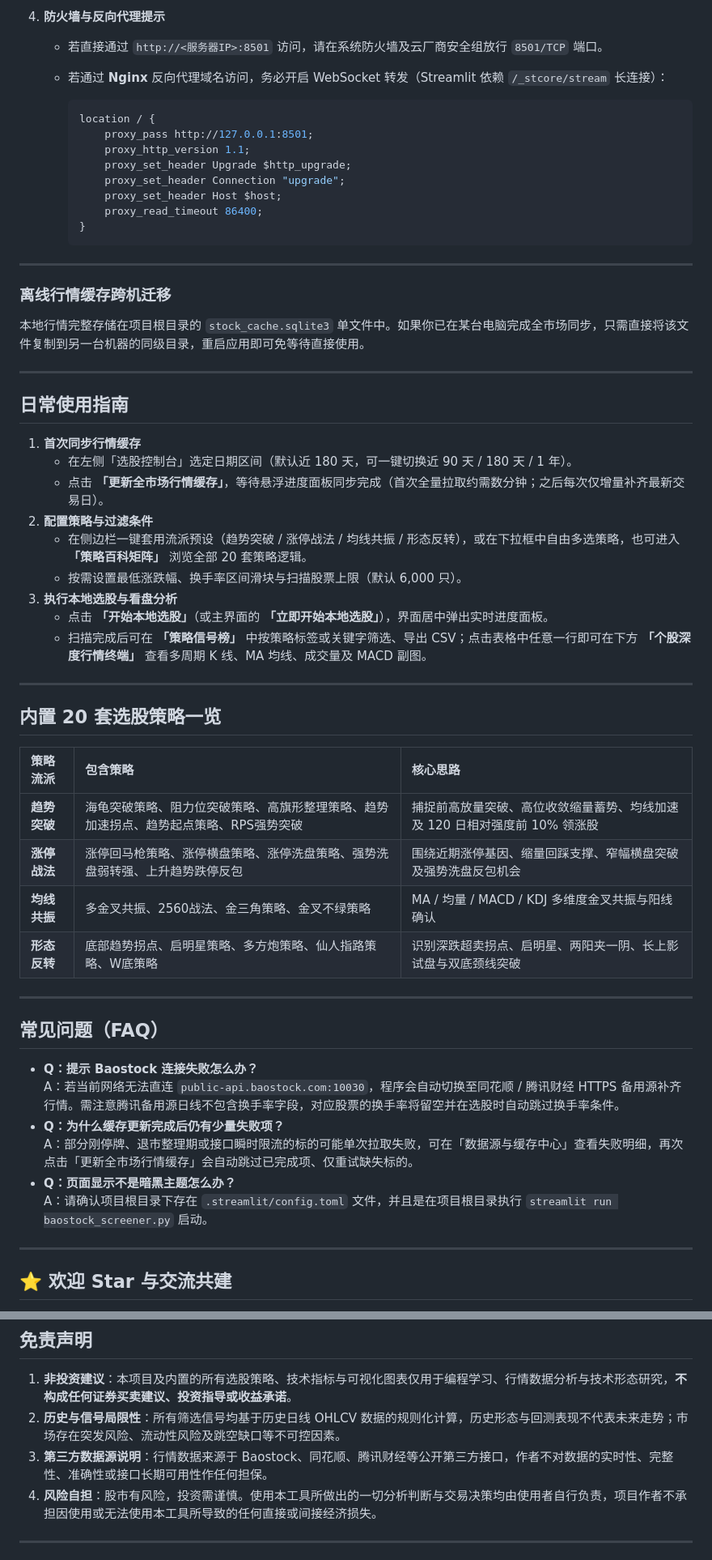
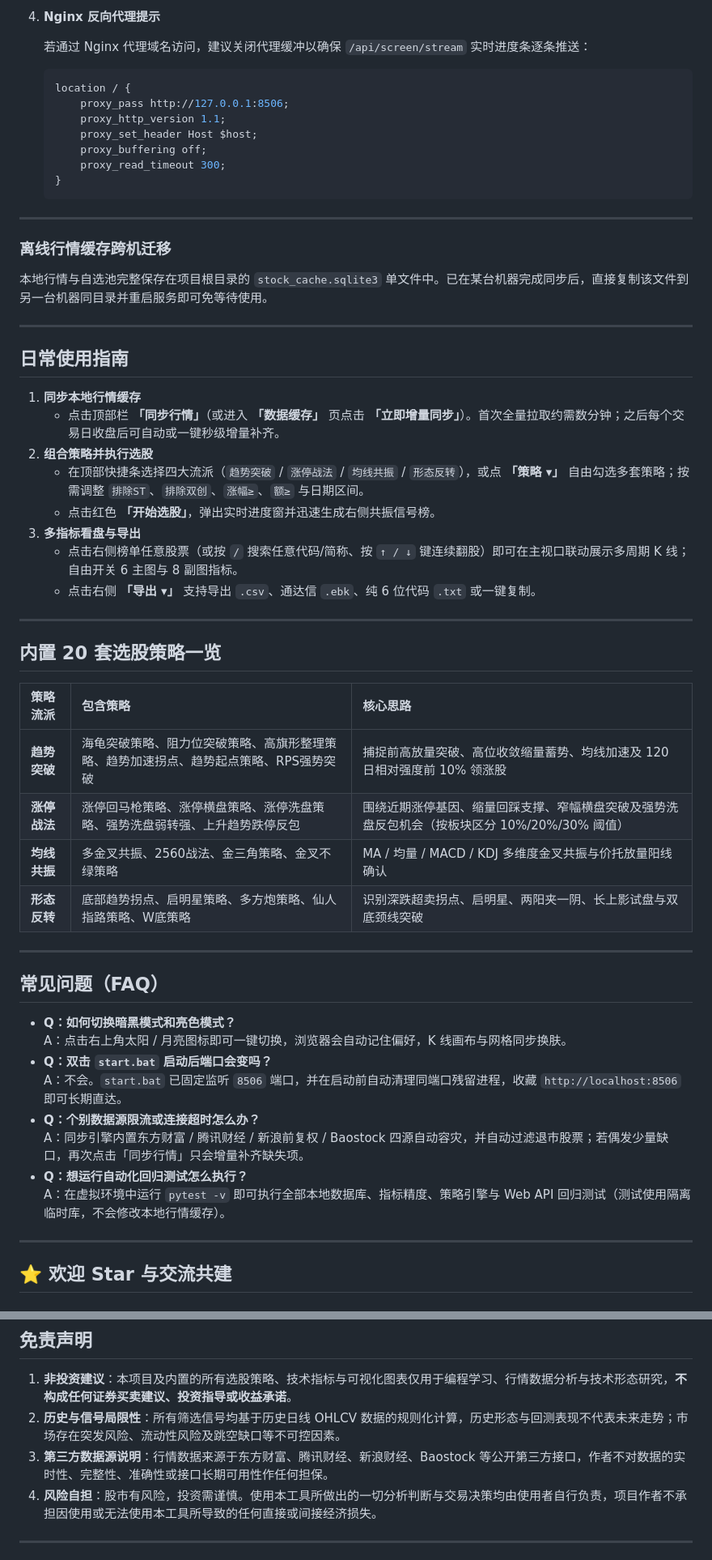
Before and after one commit to henryorpeter/baostock-visual-screener, a Markdown page: README.md, 2 parts joined by grey strips. Shown at 81% size. GitHub-like rendering.

````diff
--- a/README.md
+++ b/README.md
@@ -218,39 +202,37 @@ baostock-visual-screener/
    ```
 
-4. **防火墙与反向代理提示**
-   - 若直接通过 `http://<服务器IP>:8501` 访问，请在系统防火墙及云厂商安全组放行 `8501/TCP` 端口。
-   - 若通过 **Nginx** 反向代理域名访问，务必开启 WebSocket 转发（Streamlit 依赖 `/_stcore/stream` 长连接）：
+4. **Nginx 反向代理提示**
 
-     ```nginx
-     location / {
-         proxy_pass http://127.0.0.1:8501;
-         proxy_http_version 1.1;
-         proxy_set_header Upgrade $http_upgrade;
-         proxy_set_header Connection "upgrade";
-         proxy_set_header Host $host;
-         proxy_read_timeout 86400;
-     }
-     ```
+   若通过 Nginx 代理域名访问，建议关闭代理缓冲以确保 `/api/screen/stream` 实时进度条逐条推送：
+
+   ```nginx
+   location / {
+       proxy_pass http://127.0.0.1:8506;
+       proxy_http_version 1.1;
+       proxy_set_header Host $host;
+       proxy_buffering off;
+       proxy_read_timeout 300;
+   }
+   ```
 
 ---
 
 ### 离线行情缓存跨机迁移
 
-本地行情完整存储在项目根目录的 `stock_cache.sqlite3` 单文件中。如果你已在某台电脑完成全市场同步，只需直接将该文件复制到另一台机器的同级目录，重启应用即可免等待直接使用。
+本地行情与自选池完整保存在项目根目录的 `stock_cache.sqlite3` 单文件中。已在某台机器完成同步后，直接复制该文件到另一台机器同目录并重启服务即可免等待使用。
 
 ---
 
 ## 日常使用指南
 
-1. **首次同步行情缓存**
-   - 在左侧「选股控制台」选定日期区间（默认近 180 天，可一键切换近 90 天 / 180 天 / 1 年）。
-   - 点击 **「更新全市场行情缓存」**，等待悬浮进度面板同步完成（首次全量拉取约需数分钟；之后每次仅增量补齐最新交易日）。
-2. **配置策略与过滤条件**
-   - 在侧边栏一键套用流派预设（趋势突破 / 涨停战法 / 均线共振 / 形态反转），或在下拉框中自由多选策略，也可进入 **「策略百科矩阵」** 浏览全部 20 套策略逻辑。
-   - 按需设置最低涨跌幅、换手率区间滑块与扫描股票上限（默认 6,000 只）。
-3. **执行本地选股与看盘分析**
-   - 点击 **「开始本地选股」**（或主界面的 **「立即开始本地选股」**），界面居中弹出实时进度面板。
-   - 扫描完成后可在 **「策略信号榜」** 中按策略标签或关键字筛选、导出 CSV；点击表格中任意一行即可在下方 **「个股深度行情终端」** 查看多周期 K 线、MA 均线、成交量及 MACD 副图。
+1. **同步本地行情缓存**
+   - 点击顶部栏 **「同步行情」**（或进入 **「数据缓存」** 页点击 **「立即增量同步」**）。首次全量拉取约需数分钟；之后每个交易日收盘后可自动或一键秒级增量补齐。
+2. **组合策略并执行选股**
+   - 在顶部快捷条选择四大流派（`趋势突破` / `涨停战法` / `均线共振` / `形态反转`），或点 **「策略 ▾」** 自由勾选多套策略；按需调整 `排除ST`、`排除双创`、`涨幅≥`、`额≥` 与日期区间。
+   - 点击红色 **「开始选股」**，弹出实时进度窗并迅速生成右侧共振信号榜。
+3. **多指标看盘与导出**
+   - 点击右侧榜单任意股票（或按 `/` 搜索任意代码/简称、按 `↑ / ↓` 键连续翻股）即可在主视口联动展示多周期 K 线；自由开关 6 主图与 8 副图指标。
+   - 点击右侧 **「导出 ▾」** 支持导出 `.csv`、通达信 `.ebk`、纯 6 位代码 `.txt` 或一键复制。
 
 ---
 
@@ -259,20 +241,22 @@ baostock-visual-screener/
 | 策略流派 | 包含策略 | 核心思路 |
 | :--- | :--- | :--- |
 | **趋势突破** | 海龟突破策略、阻力位突破策略、高旗形整理策略、趋势加速拐点、趋势起点策略、RPS强势突破 | 捕捉前高放量突破、高位收敛缩量蓄势、均线加速及 120 日相对强度前 10% 领涨股 |
-| **涨停战法** | 涨停回马枪策略、涨停横盘策略、涨停洗盘策略、强势洗盘弱转强、上升趋势跌停反包 | 围绕近期涨停基因、缩量回踩支撑、窄幅横盘突破及强势洗盘反包机会 |
-| **均线共振** | 多金叉共振、2560战法、金三角策略、金叉不绿策略 | MA / 均量 / MACD / KDJ 多维度金叉共振与阳线确认 |
+| **涨停战法** | 涨停回马枪策略、涨停横盘策略、涨停洗盘策略、强势洗盘弱转强、上升趋势跌停反包 | 围绕近期涨停基因、缩量回踩支撑、窄幅横盘突破及强势洗盘反包机会（按板块区分 10%/20%/30% 阈值） |
+| **均线共振** | 多金叉共振、2560战法、金三角策略、金叉不绿策略 | MA / 均量 / MACD / KDJ 多维度金叉共振与价托放量阳线确认 |
 | **形态反转** | 底部趋势拐点、启明星策略、多方炮策略、仙人指路策略、W底策略 | 识别深跌超卖拐点、启明星、两阳夹一阴、长上影试盘与双底颈线突破 |
 
 ---
 
 ## 常见问题（FAQ）
 
-- **Q：提示 Baostock 连接失败怎么办？**
-  A：若当前网络无法直连 `public-api.baostock.com:10030`，程序会自动切换至同花顺 / 腾讯财经 HTTPS 备用源补齐行情。需注意腾讯备用源日线不包含换手率字段，对应股票的换手率将留空并在选股时自动跳过换手率条件。
-- **Q：为什么缓存更新完成后仍有少量失败项？**
-  A：部分刚停牌、退市整理期或接口瞬时限流的标的可能单次拉取失败，可在「数据源与缓存中心」查看失败明细，再次点击「更新全市场行情缓存」会自动跳过已完成项、仅重试缺失标的。
-- **Q：页面显示不是暗黑主题怎么办？**
-  A：请确认项目根目录下存在 `.streamlit/config.toml` 文件，并且是在项目根目录执行 `streamlit run baostock_screener.py` 启动。
+- **Q：如何切换暗黑模式和亮色模式？**
+  A：点击右上角太阳 / 月亮图标即可一键切换，浏览器会自动记住偏好，K 线画布与网格同步换肤。
+- **Q：双击 `start.bat` 启动后端口会变吗？**
+  A：不会。`start.bat` 已固定监听 `8506` 端口，并在启动前自动清理同端口残留进程，收藏 `http://localhost:8506` 即可长期直达。
+- **Q：个别数据源限流或连接超时怎么办？**
+  A：同步引擎内置东方财富 / 腾讯财经 / 新浪前复权 / Baostock 四源自动容灾，并自动过滤退市股票；若偶发少量缺口，再次点击「同步行情」只会增量补齐缺失项。
+- **Q：想运行自动化回归测试怎么执行？**
+  A：在虚拟环境中运行 `pytest -v` 即可执行全部本地数据库、指标精度、策略引擎与 Web API 回归测试（测试使用隔离临时库，不会修改本地行情缓存）。
 
 ---
 
@@ -307,7 +291,7 @@ baostock-visual-screener/
 
 1. **非投资建议**：本项目及内置的所有选股策略、技术指标与可视化图表仅用于编程学习、行情数据分析与技术形态研究，**不构成任何证券买卖建议、投资指导或收益承诺**。
 2. **历史与信号局限性**：所有筛选信号均基于历史日线 OHLCV 数据的规则化计算，历史形态与回测表现不代表未来走势；市场存在突发风险、流动性风险及跳空缺口等不可控因素。
-3. **第三方数据源说明**：行情数据来源于 Baostock、同花顺、腾讯财经等公开第三方接口，作者不对数据的实时性、完整性、准确性或接口长期可用性作任何担保。
+3. **第三方数据源说明**：行情数据来源于东方财富、腾讯财经、新浪财经、Baostock 等公开第三方接口，作者不对数据的实时性、完整性、准确性或接口长期可用性作任何担保。
 4. **风险自担**：股市有风险，投资需谨慎。使用本工具所做出的一切分析判断与交易决策均由使用者自行负责，项目作者不承担因使用或无法使用本工具所导致的任何直接或间接经济损失。
 
 ---
````
Also changed, not shown: other parts of README.md (+67 -83 lines), assets/demo.gif, 1 other file.
